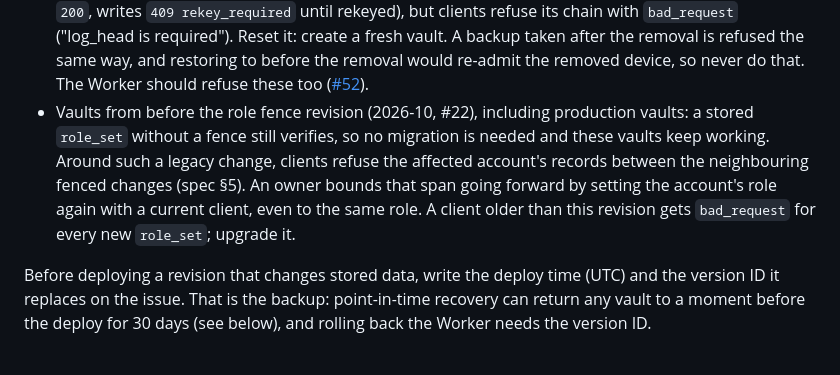
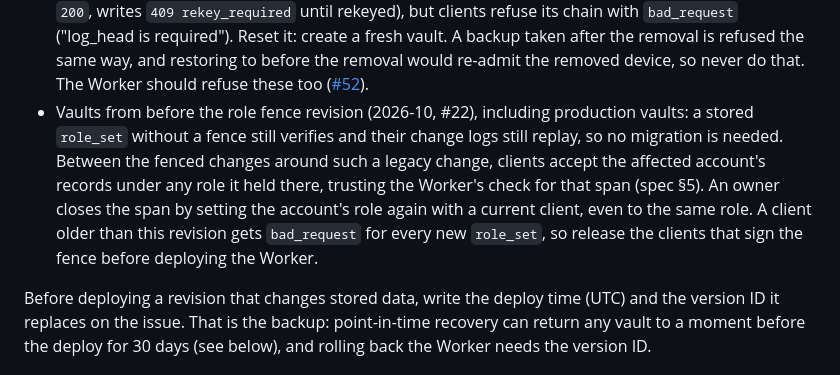
Before and after one commit to bestagentkits/ak-vault, a Markdown page: docs/operations/runbooks.md, the part around the change. Rendered like a GitHub page.

Commit message:
docs: describe the legacy role span and the membership re-read

```diff
--- a/docs/operations/runbooks.md
+++ b/docs/operations/runbooks.md
@@ -376,12 +376,13 @@ stale vault shows up depends on the revision:
   removal would re-admit the removed device, so never do that. The Worker
   should refuse these too ([#52](https://github.com/bestagentkits/ak-vault/issues/52)).
 - Vaults from before the role fence revision (2026-10, #22), including production
-  vaults: a stored `role_set` without a fence still verifies, so no migration is
-  needed and these vaults keep working. Around such a legacy change, clients refuse
-  the affected account's records between the neighbouring fenced changes (spec §5).
-  An owner bounds that span going forward by setting the account's role again with a
-  current client, even to the same role. A client older than this revision gets
-  `bad_request` for every new `role_set`; upgrade it.
+  vaults: a stored `role_set` without a fence still verifies and their change logs
+  still replay, so no migration is needed. Between the fenced changes around such a
+  legacy change, clients accept the affected account's records under any role it held
+  there, trusting the Worker's check for that span (spec §5). An owner closes the
+  span by setting the account's role again with a current client, even to the same
+  role. A client older than this revision gets `bad_request` for every new
+  `role_set`, so release the clients that sign the fence before deploying the Worker.
 
 Before deploying a revision that changes stored data, write the deploy time (UTC)
 and the version ID it replaces on the issue. That is the backup: point-in-time
```
Also changed, not shown: docs/security/threat-model.md (+8 -8 lines), 1 other file.
